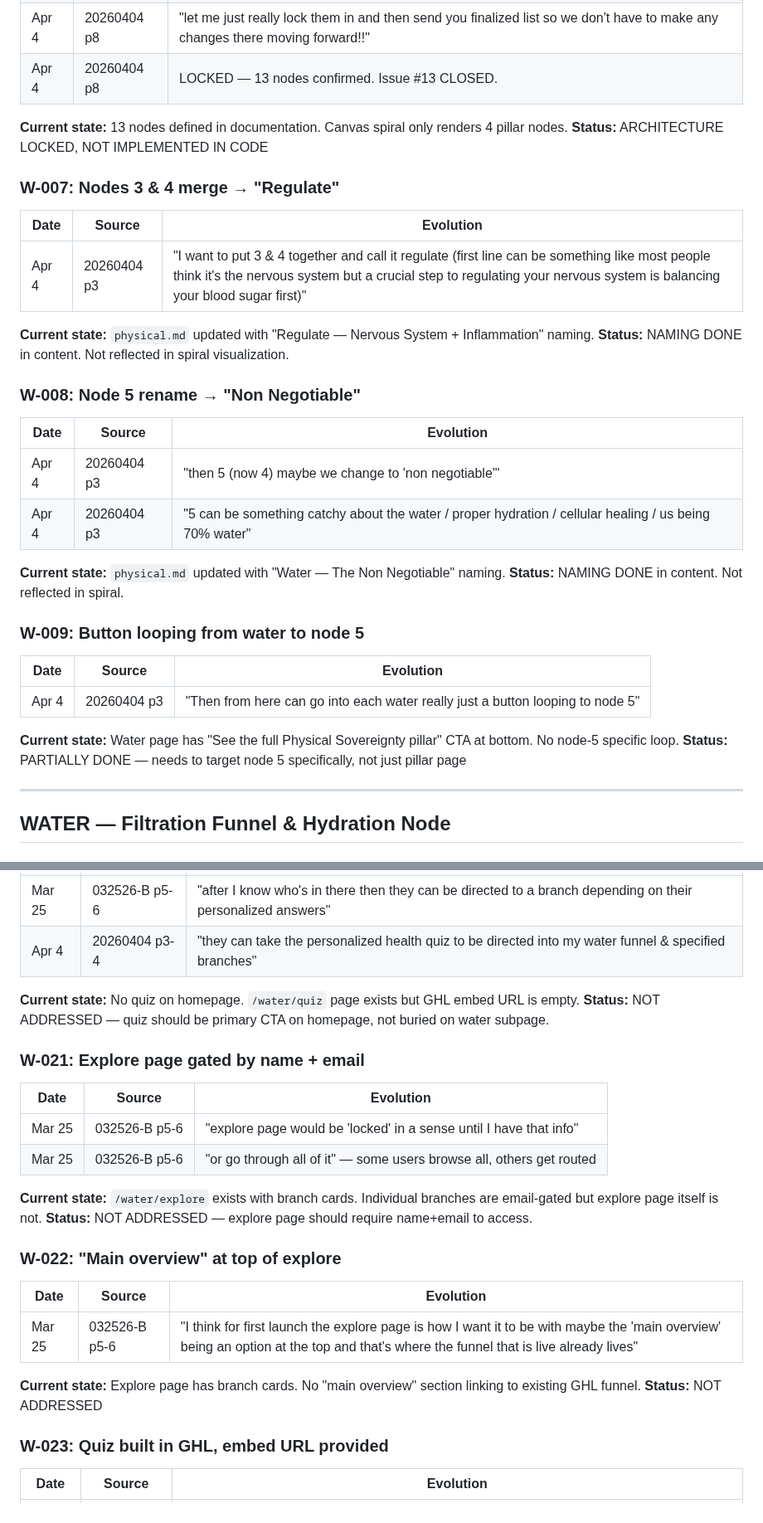
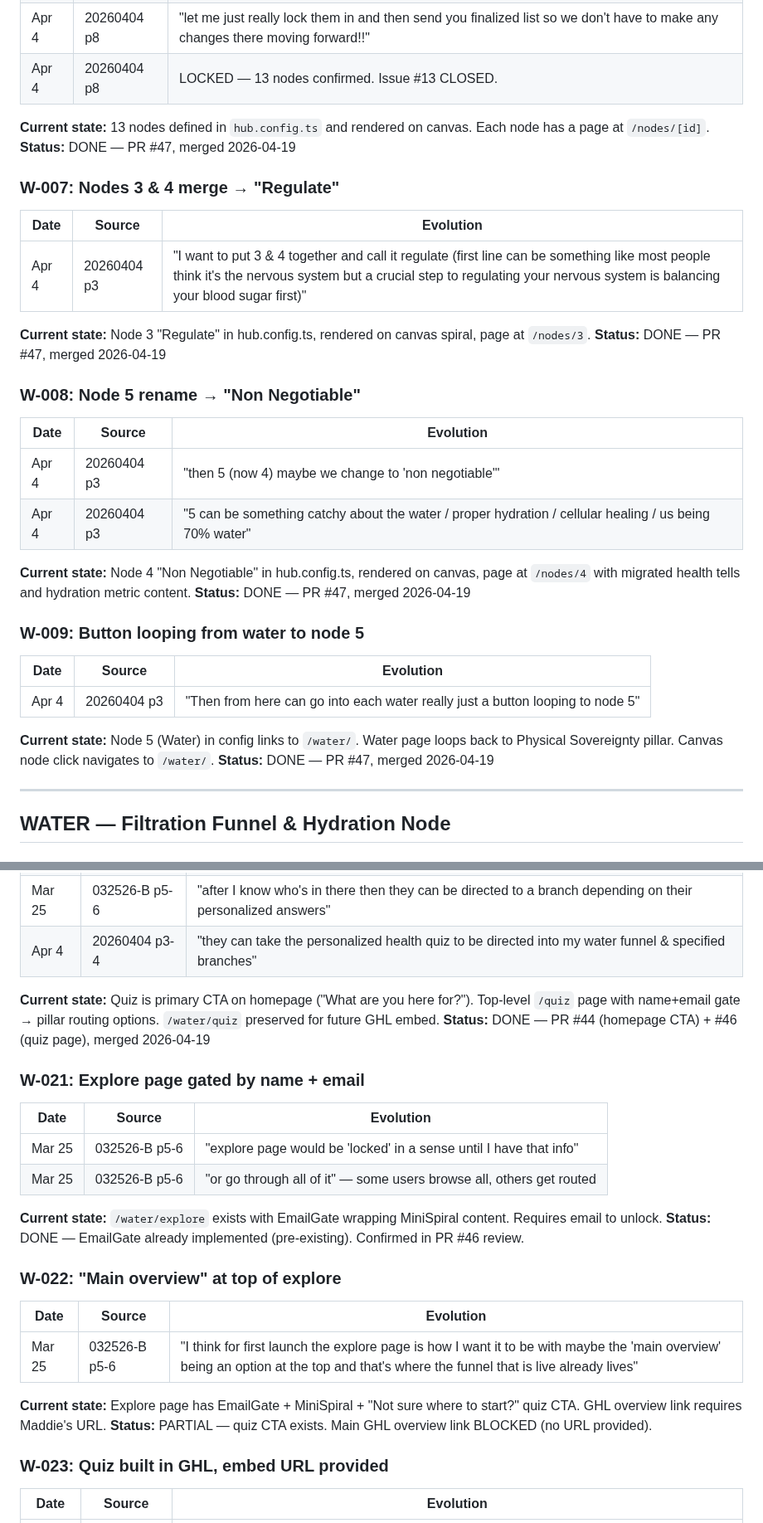
Before and after one commit to organvm-iii-ergon/sovereign-systems--elevate-align, a Markdown page: docs/client-decisions/2026-04-17-atomized-wants.md, 2 parts joined by grey strips. Shown at 83% size. GitHub-like rendering.

```diff
--- a/docs/client-decisions/2026-04-17-atomized-wants.md
+++ b/docs/client-decisions/2026-04-17-atomized-wants.md
@@ -98,8 +98,8 @@ Format: Each want gets a unique ID, category, evolution timeline, and implementa
 | Apr 4 | 20260404 p8 | "let me just really lock them in and then send you finalized list so we don't have to make any changes there moving forward!!" |
 | Apr 4 | 20260404 p8 | LOCKED — 13 nodes confirmed. Issue #13 CLOSED. |
 
-**Current state:** 13 nodes defined in documentation. Canvas spiral only renders 4 pillar nodes.
-**Status:** ARCHITECTURE LOCKED, NOT IMPLEMENTED IN CODE
+**Current state:** 13 nodes defined in `hub.config.ts` and rendered on canvas. Each node has a page at `/nodes/[id]`.
+**Status:** DONE — PR #47, merged 2026-04-19
 
 ### W-007: Nodes 3 & 4 merge → "Regulate"
 
@@ -107,8 +107,8 @@ Format: Each want gets a unique ID, category, evolution timeline, and implementa
 |------|--------|-----------|
 | Apr 4 | 20260404 p3 | "I want to put 3 & 4 together and call it regulate (first line can be something like most people think it's the nervous system but a crucial step to regulating your nervous system is balancing your blood sugar first)" |
 
-**Current state:** `physical.md` updated with "Regulate — Nervous System + Inflammation" naming.
-**Status:** NAMING DONE in content. Not reflected in spiral visualization.
+**Current state:** Node 3 "Regulate" in hub.config.ts, rendered on canvas spiral, page at `/nodes/3`.
+**Status:** DONE — PR #47, merged 2026-04-19
 
 ### W-008: Node 5 rename → "Non Negotiable"
 
@@ -117,8 +117,8 @@ Format: Each want gets a unique ID, category, evolution timeline, and implementa
 | Apr 4 | 20260404 p3 | "then 5 (now 4) maybe we change to 'non negotiable'" |
 | Apr 4 | 20260404 p3 | "5 can be something catchy about the water / proper hydration / cellular healing / us being 70% water" |
 
-**Current state:** `physical.md` updated with "Water — The Non Negotiable" naming.
-**Status:** NAMING DONE in content. Not reflected in spiral.
+**Current state:** Node 4 "Non Negotiable" in hub.config.ts, rendered on canvas, page at `/nodes/4` with migrated health tells and hydration metric content.
+**Status:** DONE — PR #47, merged 2026-04-19
 
 ### W-009: Button looping from water to node 5
 
@@ -126,8 +126,8 @@ Format: Each want gets a unique ID, category, evolution timeline, and implementa
 |------|--------|-----------|
 | Apr 4 | 20260404 p3 | "Then from here can go into each water really just a button looping to node 5" |
 
-**Current state:** Water page has "See the full Physical Sovereignty pillar" CTA at bottom. No node-5 specific loop.
-**Status:** PARTIALLY DONE — needs to target node 5 specifically, not just pillar page
+**Current state:** Node 5 (Water) in config links to `/water/`. Water page loops back to Physical Sovereignty pillar. Canvas node click navigates to `/water/`.
+**Status:** DONE — PR #47, merged 2026-04-19
 
 ---
 
@@ -246,8 +246,8 @@ Format: Each want gets a unique ID, category, evolution timeline, and implementa
 | Mar 25 | 032526-B p5-6 | "after I know who's in there then they can be directed to a branch depending on their personalized answers" |
 | Apr 4 | 20260404 p3-4 | "they can take the personalized health quiz to be directed into my water funnel & specified branches" |
 
-**Current state:** No quiz on homepage. `/water/quiz` page exists but GHL embed URL is empty.
-**Status:** NOT ADDRESSED — quiz should be primary CTA on homepage, not buried on water subpage.
+**Current state:** Quiz is primary CTA on homepage ("What are you here for?"). Top-level `/quiz` page with name+email gate → pillar routing options. `/water/quiz` preserved for future GHL embed.
+**Status:** DONE — PR #44 (homepage CTA) + #46 (quiz page), merged 2026-04-19
 
 ### W-021: Explore page gated by name + email
 
@@ -256,8 +256,8 @@ Format: Each want gets a unique ID, category, evolution timeline, and implementa
 | Mar 25 | 032526-B p5-6 | "explore page would be 'locked' in a sense until I have that info" |
 | Mar 25 | 032526-B p5-6 | "or go through all of it" — some users browse all, others get routed |
 
-**Current state:** `/water/explore` exists with branch cards. Individual branches are email-gated but explore page itself is not.
-**Status:** NOT ADDRESSED — explore page should require name+email to access.
+**Current state:** `/water/explore` exists with EmailGate wrapping MiniSpiral content. Requires email to unlock.
+**Status:** DONE — EmailGate already implemented (pre-existing). Confirmed in PR #46 review.
 
 ### W-022: "Main overview" at top of explore
 
@@ -265,8 +265,8 @@ Format: Each want gets a unique ID, category, evolution timeline, and implementa
 |------|--------|-----------|
 | Mar 25 | 032526-B p5-6 | "I think for first launch the explore page is how I want it to be with maybe the 'main overview' being an option at the top and that's where the funnel that is live already lives" |
 
-**Current state:** Explore page has branch cards. No "main overview" section linking to existing GHL funnel.
-**Status:** NOT ADDRESSED
+**Current state:** Explore page has EmailGate + MiniSpiral + "Not sure where to start?" quiz CTA. GHL overview link requires Maddie's URL.
+**Status:** PARTIAL — quiz CTA exists. Main GHL overview link BLOCKED (no URL provided).
 
 ### W-023: Quiz built in GHL, embed URL provided
 
```
Also changed, not shown: other parts of docs/client-decisions/2026-04-17-atomized-wants.md (+28 -28 lines).
